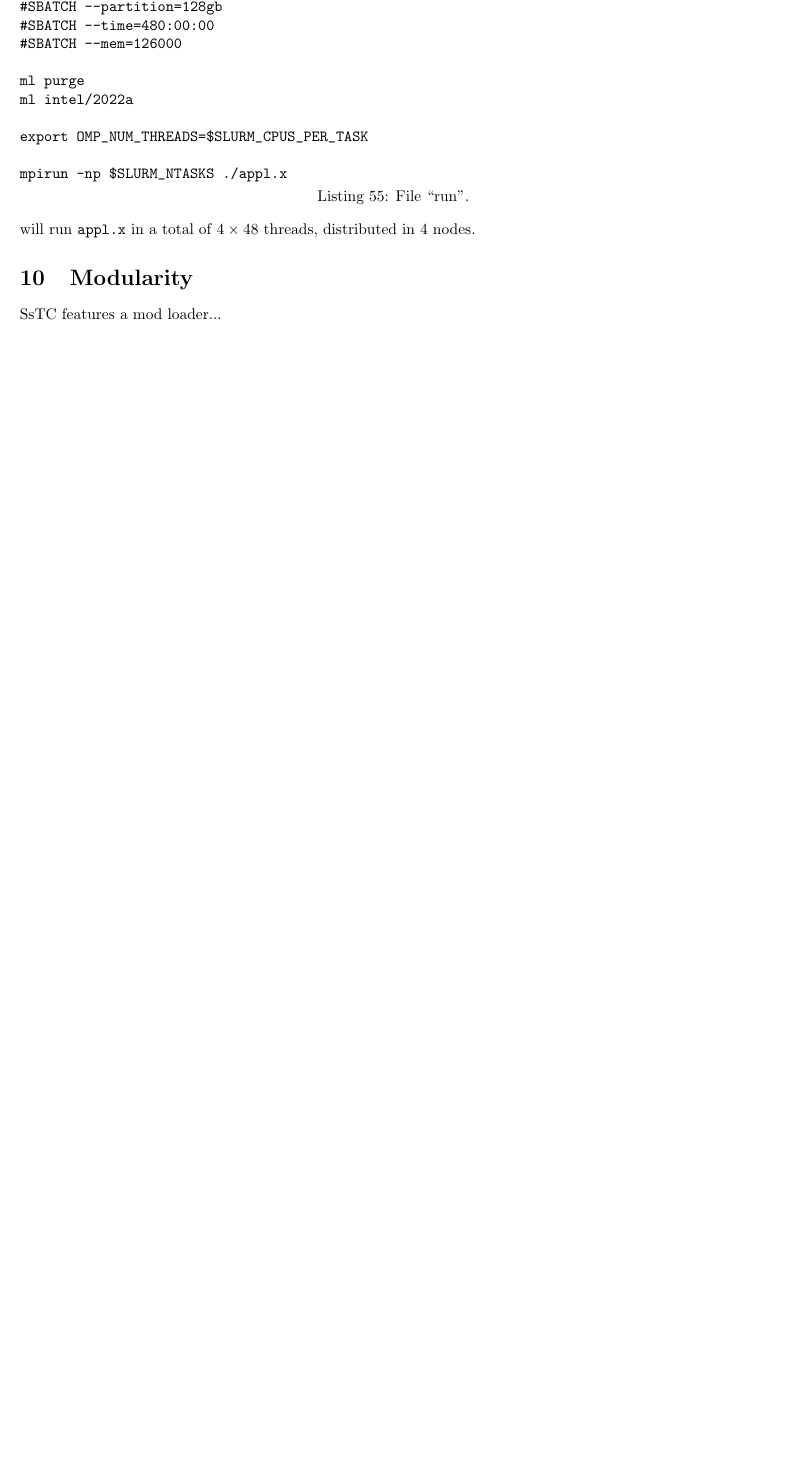
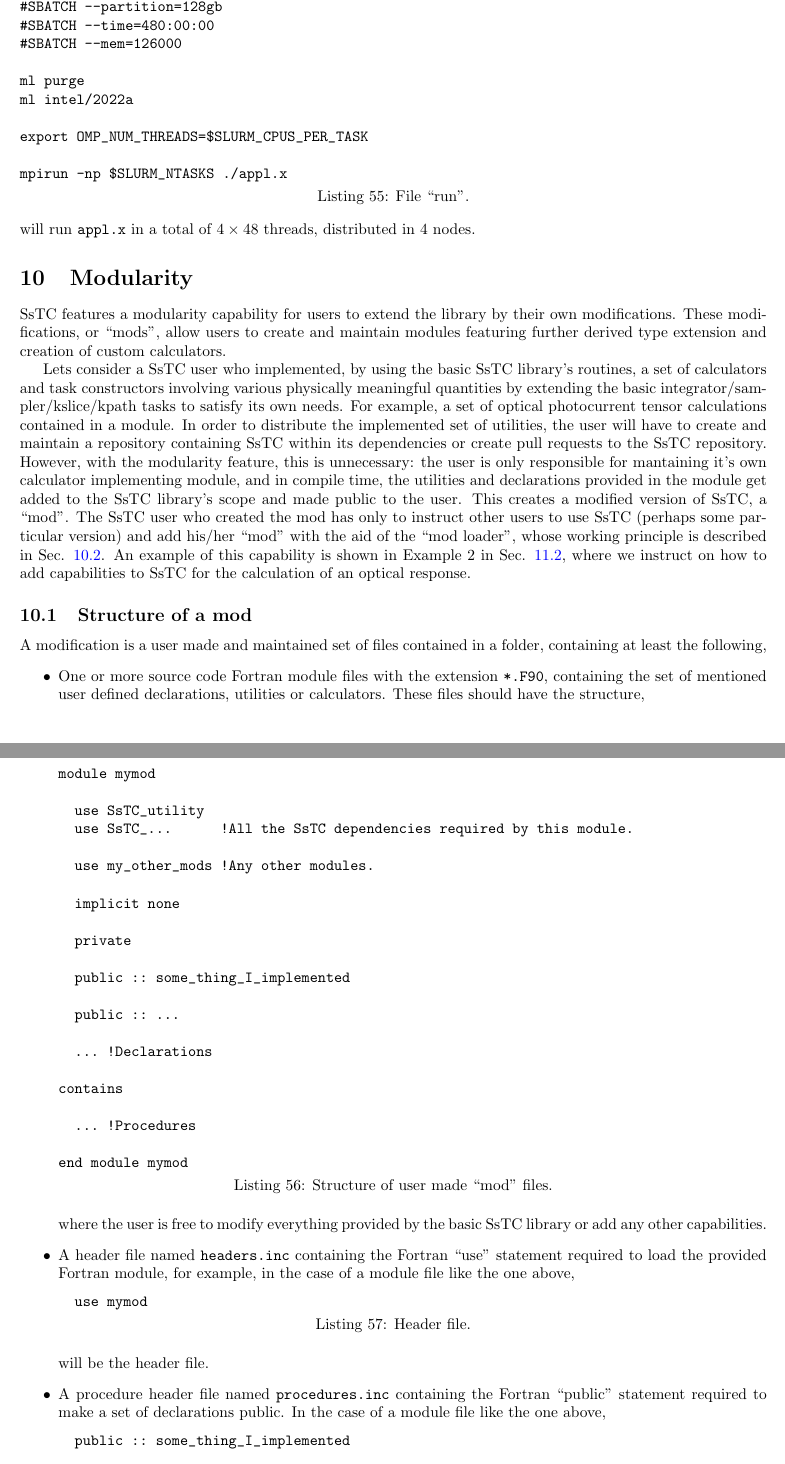
Before and after one commit to irukoa/SsTC, a LaTeX document (doc/UserGuide.tex): part of page 25 of 29 before the commit and two parts of pages 25 and 26 of 31 after it, the two joined at a grey line, cut so that both start at the same text, the shorter picture padded with empty space. Compiled offline with pdfLaTeX.

Commit message:
feat: doc. on modularity.

```diff
--- a/doc/UserGuide.tex
+++ b/doc/UserGuide.tex
@@ -1253,4 +1253,46 @@ mpirun -np $SLURM_NTASKS ./appl.x
 \end{lstlisting}
 will run \verb|appl.x| in a total of $4\times 48$ threads, distributed in 4 nodes.
 \section{Modularity}\label{sec:modularity}
-SsTC features a mod loader...
+SsTC features a modularity capability for users to extend the library by their own modifications. These modifications, or ``mods", allow users to create and maintain modules featuring further derived type extension and creation of custom calculators.
+
+Lets consider a SsTC user who implemented, by using the basic SsTC library's routines, a set of calculators and task constructors involving various physically meaningful quantities by extending the basic integrator/sampler/kslice/kpath tasks to satisfy its own needs. For example, a set of optical photocurrent tensor calculations contained in a module. In order to distribute the implemented set of utilities, the user will have to create and maintain a repository containing SsTC within its dependencies or create pull requests to the SsTC repository. However, with the modularity feature, this is unnecessary: the user is only responsible for mantaining it's own calculator implementing module, and in compile time, the utilities and declarations provided in the module get added to the SsTC library's scope and made public to the user. This creates a modified version of SsTC, a ``mod". The SsTC user who created the mod has only to instruct other users to use SsTC (perhaps some particular version) and add his/her ``mod" with the aid of the ``mod loader", whose working principle is described in Sec. \ref{sec:mod_loader}. An example of this capability is shown in Example 2 in Sec. \ref{sec:example2}, where we instruct on how to add capabilities to SsTC for the calculation of an optical response.
+
+\subsection{Structure of a mod}\label{sec:mod_structure}
+A modification is a user made and maintained set of files contained in a folder, containing at least the following,
+\begin{itemize}
+\item One or more source code Fortran module files with the extension \verb|*.F90|, containing the set of mentioned user defined declarations, utilities or calculators. These files should have the structure,
+\begin{lstlisting}[caption={Structure of user made ``mod" files.},captionpos=b]
+module mymod
+
+  use SsTC_utility
+  use SsTC_...      !All the SsTC dependencies required by this module.
+
+  use my_other_mods !Any other modules.
+
+  implicit none
+
+  private
+
+  public :: some_thing_I_implemented
+
+  public :: ...
+
+  ... !Declarations
+
+contains
+
+  ... !Procedures
+
+end module mymod
+\end{lstlisting}
+where the user is free to modify everything provided by the basic SsTC library or add any other capabilities.
+\item A header file named \verb|headers.inc| containing the Fortran ``use" statement required to load the provided Fortran module, for example, in the case of a module file like the one above,
+\begin{lstlisting}[caption={Header file.},captionpos=b]
+  use mymod
+\end{lstlisting}
+will be the header file.
+\item A procedure header file named \verb|procedures.inc| containing the Fortran ``public" statement required to make a set of declarations public. In the case of a module file like the one above,
+\begin{lstlisting}[caption={Header file.},captionpos=b]
+  public :: some_thing_I_implemented
+
+  public :: ...
@@ -1256,0 +1318 @@ SsTC features a mod loader...
+\end{lstlisting}
```
Also changed, not shown: doc/UserGuide.tex (35 more changed lines).
